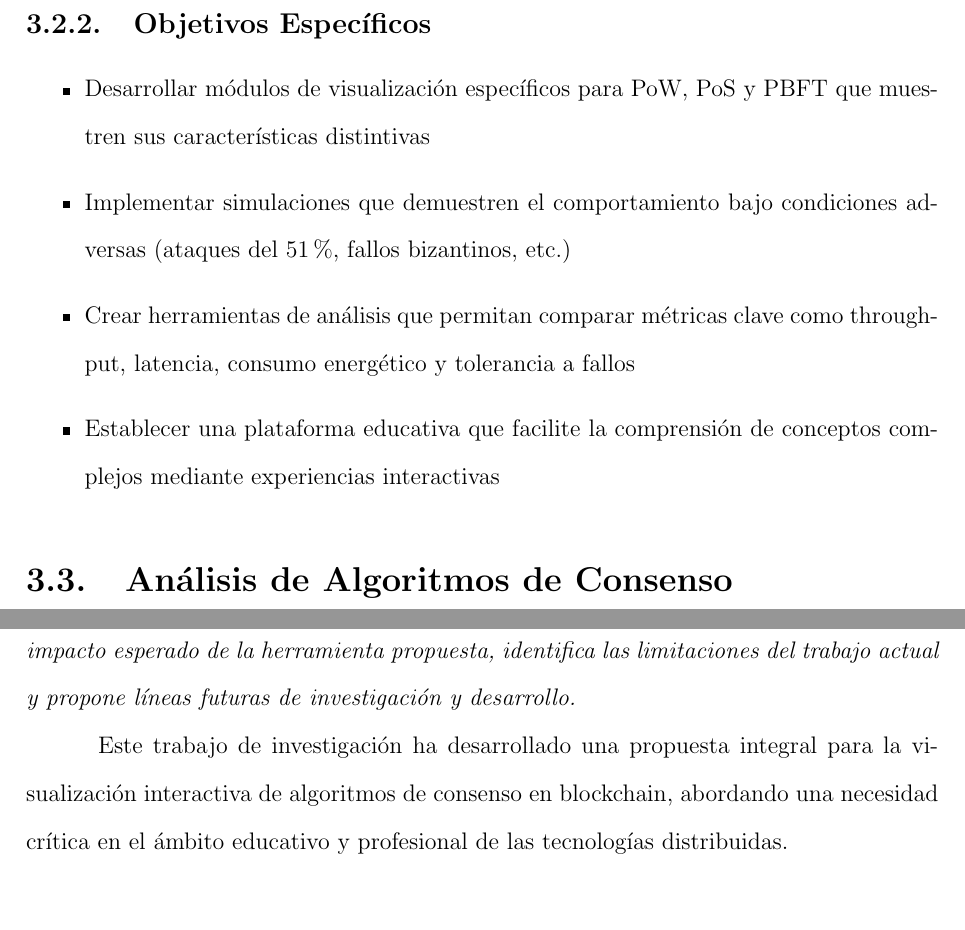
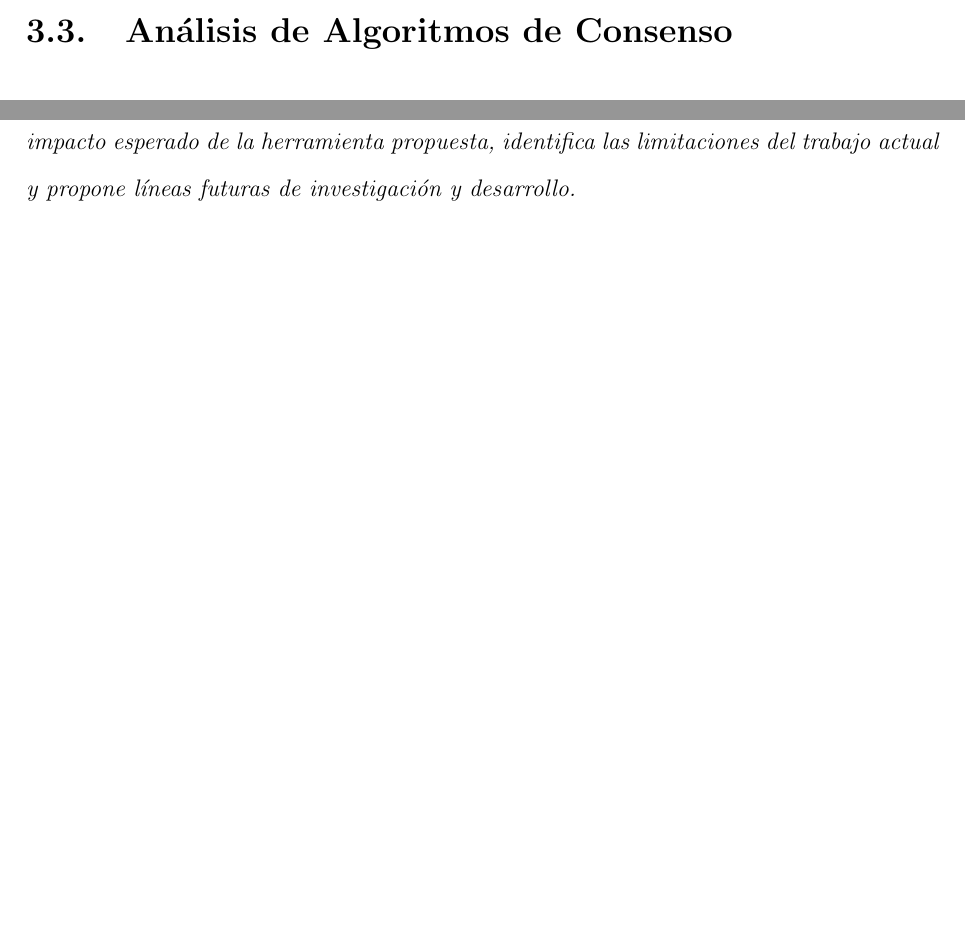
Before and after one commit to danelerr/monografia, a LaTeX document (hola.tex): two parts of pages 34 and 42 of 51, joined at a grey line, cut at the place of the change, the shorter picture padded with empty space. Compiled offline with pdfLaTeX.

Commit message:
a little review of the content

```diff
--- a/hola.tex
+++ b/hola.tex
@@ -553,15 +558,6 @@ La solución propuesta se sustenta en cuatro pilares fundamentales que garantiza
 
     \item \textbf{Accesibilidad Educativa}: Diseño de una interfaz intuitiva que facilite el acceso tanto a estudiantes como a profesionales, con diferentes niveles de profundidad técnica según las necesidades del usuario.
 \end{enumerate}
-
-\subsection{Objetivos Específicos}
-
-\begin{itemize}
-    \item Desarrollar módulos de visualización específicos para PoW, PoS y PBFT que muestren sus características distintivas
-    \item Implementar simulaciones que demuestren el comportamiento bajo condiciones adversas (ataques del 51\%, fallos bizantinos, etc.)
-    \item Crear herramientas de análisis que permitan comparar métricas clave como throughput, latencia, consumo energético y tolerancia a fallos
-    \item Establecer una plataforma educativa que facilite la comprensión de conceptos complejos mediante experiencias interactivas
-\end{itemize}
 
 \section{Análisis de Algoritmos de Consenso}
 
@@ -838,9 +834,7 @@ Los resultados esperados incluyen una mejora significativa en la comprensión de
 \chapter{Conclusiones Generales}
 
 \textit{Este capítulo final sintetiza los logros alcanzados en la investigación, evalúa las contribuciones principales en los ámbitos educativo, técnico y metodológico, analiza el impacto esperado de la herramienta propuesta, identifica las limitaciones del trabajo actual y propone líneas futuras de investigación y desarrollo.}
-
-Este trabajo de investigación ha desarrollado una propuesta integral para la visualización interactiva de algoritmos de consenso en blockchain, abordando una necesidad crítica en el ámbito educativo y profesional de las tecnologías distribuidas.
-
+\newpage
 \section{Logros Alcanzados}
 
 A través del desarrollo de esta monografía se han conseguido los siguientes logros principales:
```
Also changed, not shown: hola.tex (15 more changed lines).
